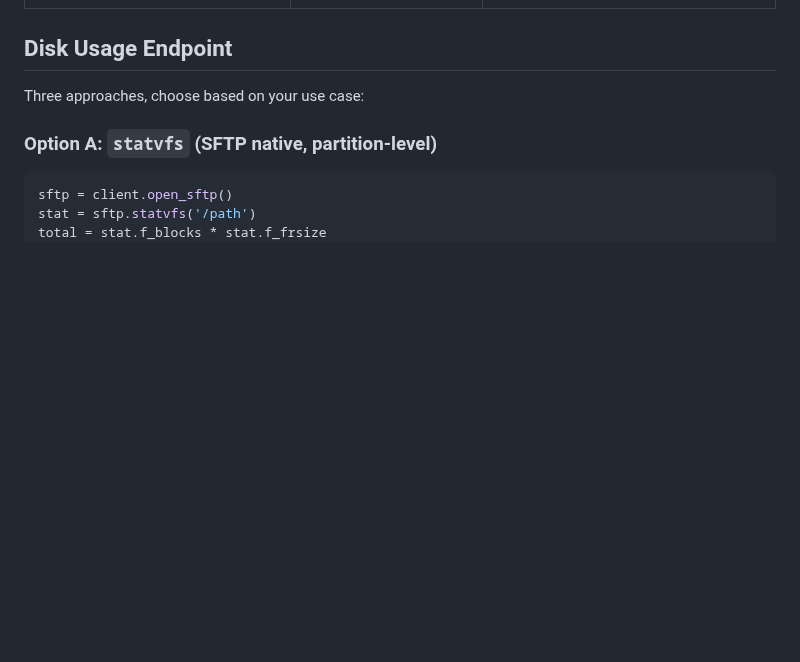
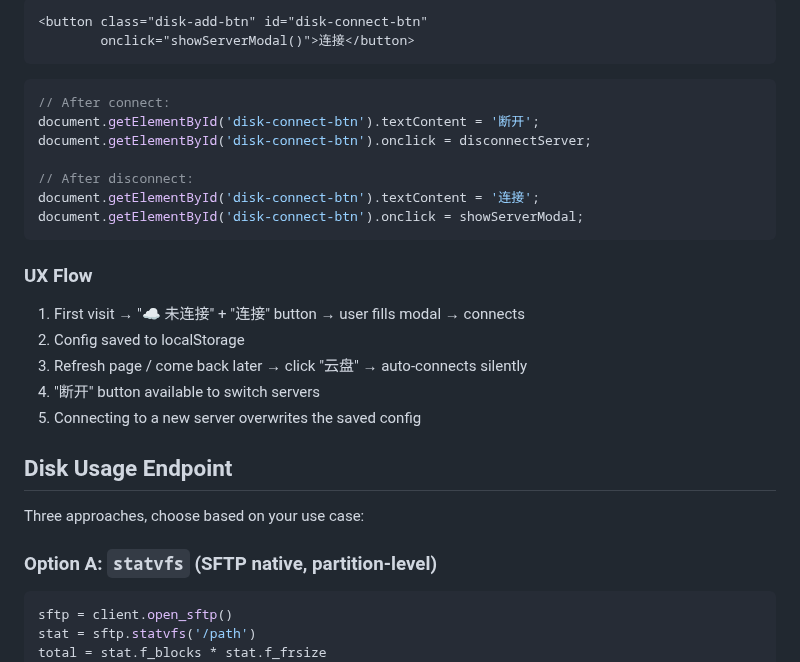
Before and after one commit to SunFengXin666/Hermes-memory, a Markdown page: skills/flask-sftp-file-manager/SKILL.md, the part around one of its changes. Drawn GitHub-style; blank space fills up the shorter version.

Commit message:
sync: memory + skills update 2026-05-06 00:49

````diff
--- a/skills/flask-sftp-file-manager/SKILL.md
+++ b/skills/flask-sftp-file-manager/SKILL.md
@@ -269,3 +348,26 @@ Use `startsWith(diskRoot)` for the boundary check rather than comparing string l
+```html
+<button class="disk-add-btn" id="disk-connect-btn"
+        onclick="showServerModal()">连接</button>
+```
+
+```javascript
+// After connect:
+document.getElementById('disk-connect-btn').textContent = '断开';
+document.getElementById('disk-connect-btn').onclick = disconnectServer;
+
+// After disconnect:
+document.getElementById('disk-connect-btn').textContent = '连接';
+document.getElementById('disk-connect-btn').onclick = showServerModal;
+```
+
+### UX Flow
+
+1. First visit → "☁️ 未连接" + "连接" button → user fills modal → connects
+2. Config saved to localStorage
+3. Refresh page / come back later → click "云盘" → auto-connects silently
+4. "断开" button available to switch servers
+5. Connecting to a new server overwrites the saved config
+
 ## Disk Usage Endpoint
 
 Three approaches, choose based on your use case:
````
Also changed, not shown: other parts of skills/flask-sftp-file-manager/SKILL.md (+79 -0 lines).
